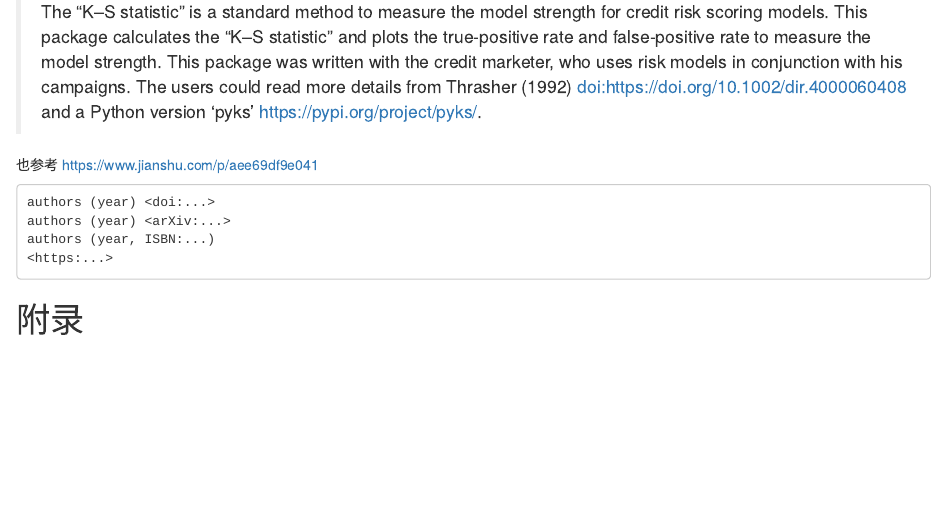
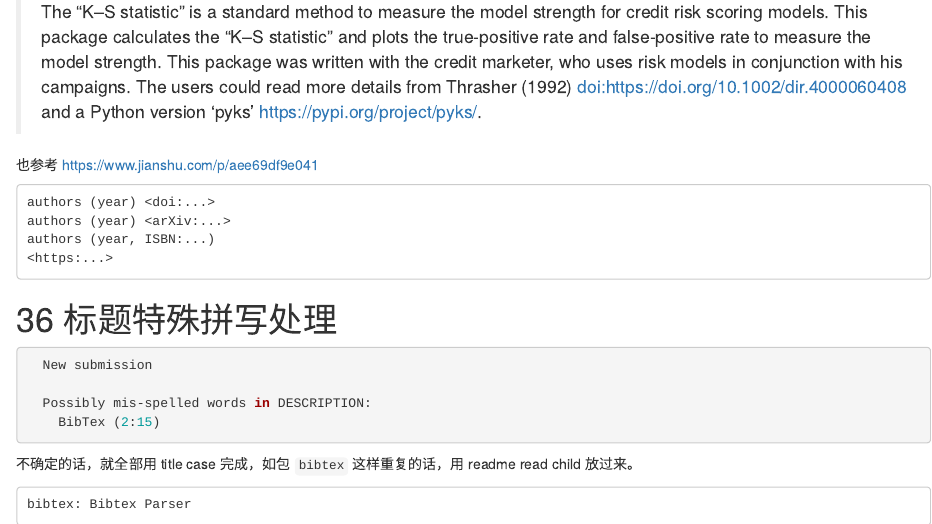
Before and after one commit to JiaxiangBU/learn_dev_pkg, an R Markdown document (cookbook.Rmd): the page in a window 1100 px wide, from 17230 px down. Rendered offline with R 4.5, knitr and Pandoc, with nearby package versions; drawn as R Markdown's standard HTML page in place of the format the file asks for.

Commit message:
build gitbook

````diff
--- a/cookbook.Rmd
+++ b/cookbook.Rmd
@@ -987,6 +987,24 @@ authors (year, ISBN:...)
 <https:...>
 ```
 
+
+# 标题特殊拼写处理
+
+```r
+  New submission
+
+  Possibly mis-spelled words in DESCRIPTION:
+    BibTex (2:15)
+```
+
+不确定的话，就全部用 title case 完成，如包 `bibtex`
+这样重复的话，用 readme read child 放过来。
+
+```
+bibtex: Bibtex Parser
+```
+
+
 # 附录 {-}
 
 # 参考文献 {-}
````
Also changed, not shown: cookbook.html.
